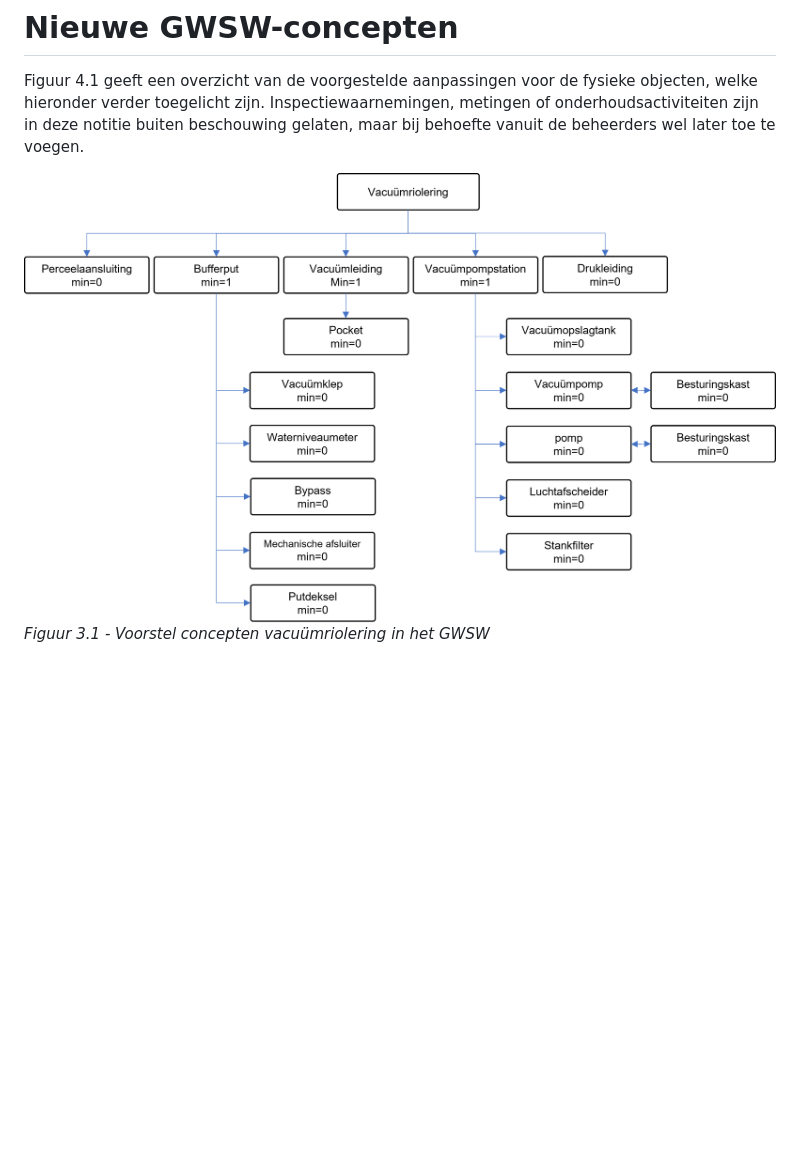
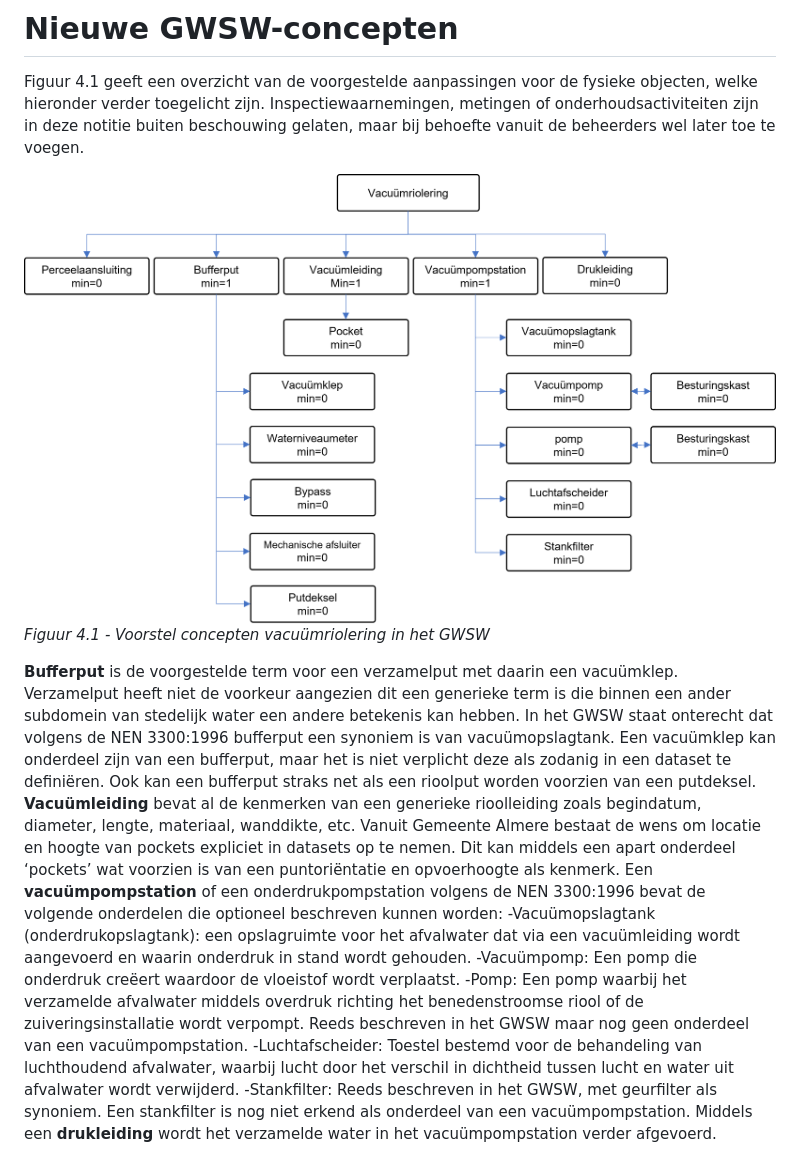
Before and after one commit to StichtingRIONED/vacuumriolering, a Markdown page: main.md, the part around one of its changes. GitHub-like rendering; blank space fills up the shorter version.

```diff
--- a/main.md
+++ b/main.md
@@ -79,5 +79,15 @@ Figuur 4.1 geeft een overzicht van de voorgestelde aanpassingen voor de fysieke
 
-*Figuur 3.1 - Voorstel concepten vacuümriolering in het GWSW*
+*Figuur 4.1 - Voorstel concepten vacuümriolering in het GWSW*
+
+**Bufferput** is de voorgestelde term voor een verzamelput met daarin een vacuümklep. Verzamelput heeft niet de voorkeur aangezien dit een generieke term is die binnen een ander subdomein van stedelijk water een andere betekenis kan hebben. In het GWSW staat onterecht dat volgens de NEN 3300:1996 bufferput een synoniem is van vacuümopslagtank. Een vacuümklep kan onderdeel zijn van een bufferput, maar het is niet verplicht deze als zodanig in een dataset te definiëren. Ook kan een bufferput straks net als een rioolput worden voorzien van een putdeksel.
+**Vacuümleiding** bevat al de kenmerken van een generieke rioolleiding zoals begindatum, diameter, lengte, materiaal, wanddikte, etc. Vanuit Gemeente Almere bestaat de wens om locatie en hoogte van pockets expliciet in datasets op te nemen. Dit kan middels een apart onderdeel ‘pockets’ wat voorzien is van een puntoriëntatie en opvoerhoogte als kenmerk.
+Een **vacuümpompstation** of een onderdrukpompstation volgens de NEN 3300:1996 bevat de volgende onderdelen die optioneel beschreven kunnen worden:
+-Vacuümopslagtank (onderdrukopslagtank): een opslagruimte voor het afvalwater dat via een vacuümleiding wordt aangevoerd en waarin onderdruk in stand wordt gehouden.
+-Vacuümpomp: Een pomp die onderdruk creëert waardoor de vloeistof wordt verplaatst.
+-Pomp: Een pomp waarbij het verzamelde afvalwater middels overdruk richting het benedenstroomse riool of de zuiveringsinstallatie wordt verpompt. Reeds beschreven in het GWSW maar nog geen onderdeel van een vacuümpompstation.
+-Luchtafscheider: Toestel bestemd voor de behandeling van luchthoudend afvalwater, waarbij lucht door het verschil in dichtheid tussen lucht en water uit afvalwater wordt verwijderd.
+-Stankfilter: Reeds beschreven in het GWSW, met geurfilter als synoniem. Een stankfilter is nog niet erkend als onderdeel van een vacuümpompstation.
+Middels een **drukleiding** wordt het verzamelde water in het vacuümpompstation verder afgevoerd.
 
 
 [Qua-vac]: https://quavac.com/vacuum-sewer-system/
```
Also changed, not shown: other parts of main.md (+1 -1 lines).
